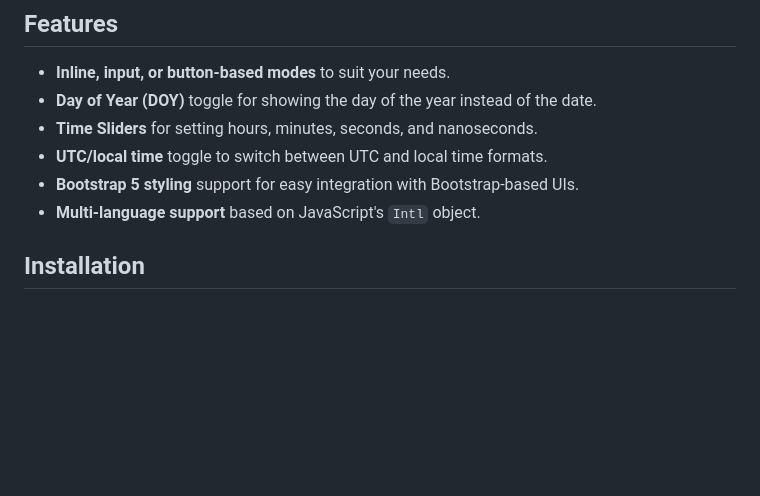
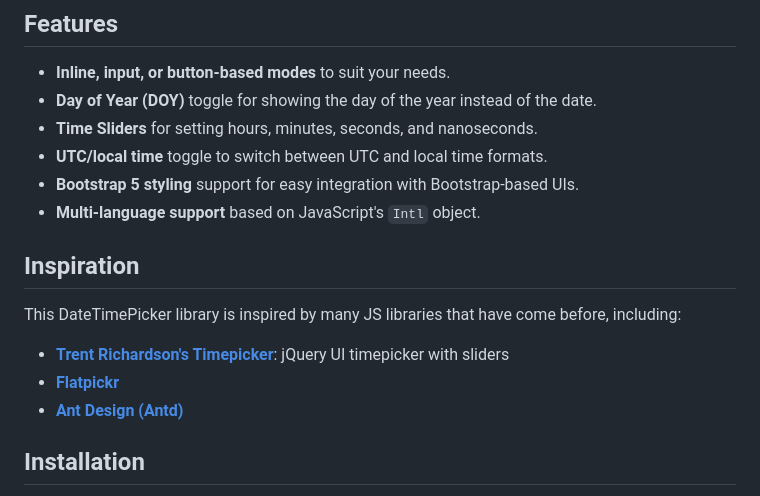
Before and after one commit to umer936/datetimepicker.js, a Markdown page: README.md, the part around the change. Drawn GitHub-style; blank space fills up the shorter version.

Commit message:
Add inspiration credits to README.md

```diff
--- a/README.md
+++ b/README.md
@@ -12,6 +12,13 @@ A flexible and customizable JavaScript DateTime picker that supports inline, inp
 - **UTC/local time** toggle to switch between UTC and local time formats.
 - **Bootstrap 5 styling** support for easy integration with Bootstrap-based UIs.
 - **Multi-language support** based on JavaScript's `Intl` object.
+## Inspiration
+
+This DateTimePicker library is inspired by many JS libraries that have come before, including:
+
+- **[Trent Richardson's Timepicker](https://trentrichardson.com/examples/timepicker/)**: jQuery UI timepicker with sliders
+- **[Flatpickr](https://flatpickr.js.org/)**
+- **[Ant Design (Antd)](https://ant.design/components/time-picker)**
 
 ## Installation
 
```
